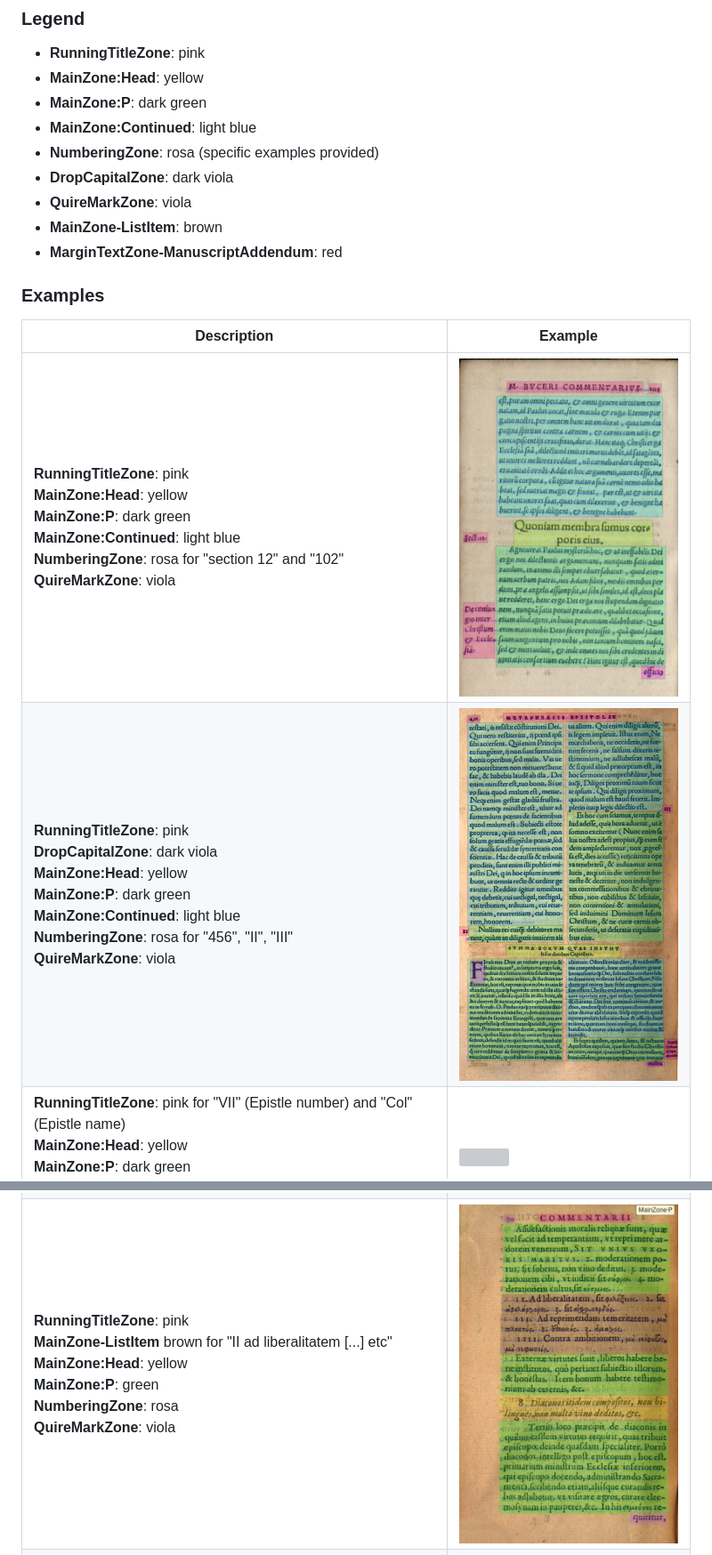
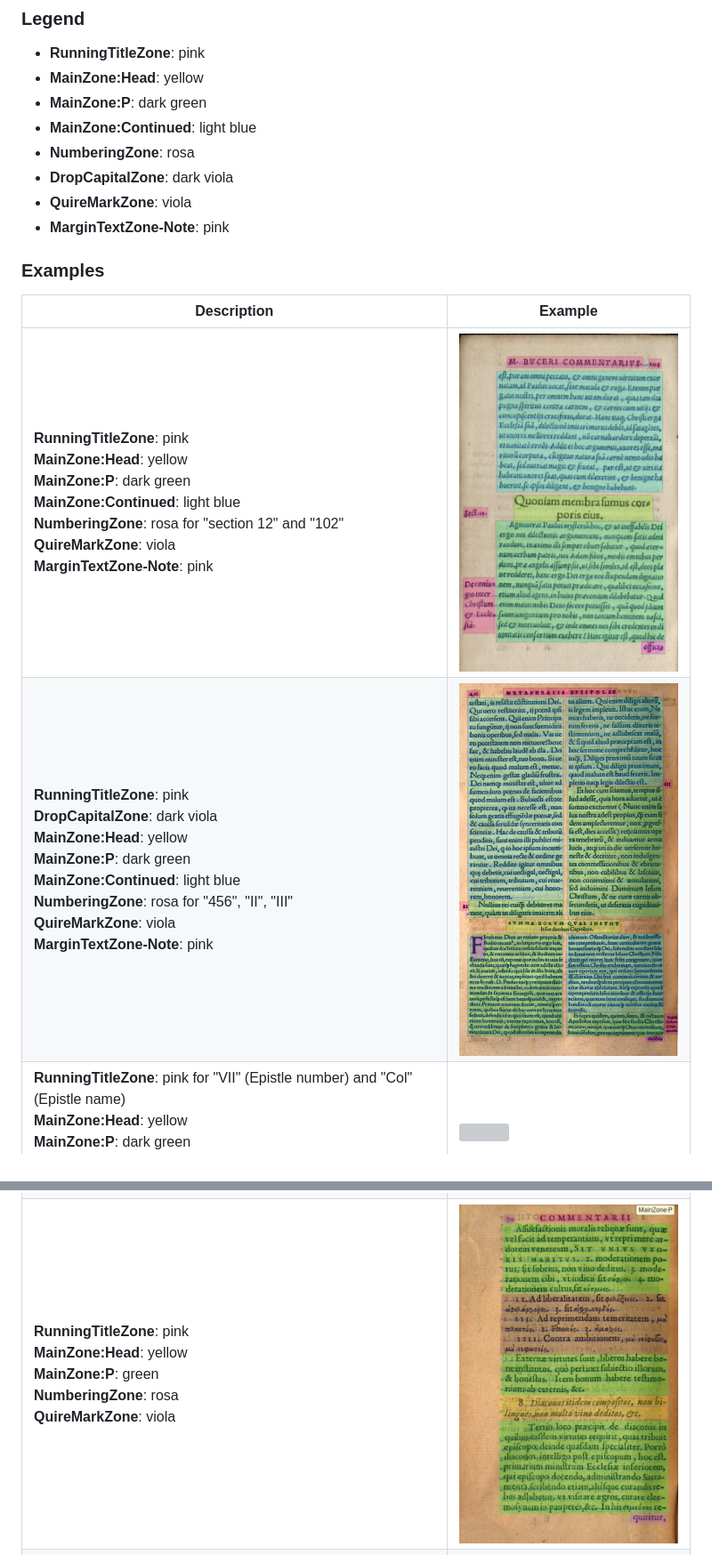
Before and after one commit to 16thExegesisDH/HTR_Paul_corpus, a Markdown page: README.md, 2 parts joined by grey strips. Shown at 89% size. Drawn GitHub-style; grey boxes are pictures that could not be loaded.

```diff
--- a/README.md
+++ b/README.md
@@ -19,21 +19,20 @@ The main documentation  is here: [Annotation Guide on GitHub](https://github.com
 - **MainZone:Head**: yellow
 - **MainZone:P**: dark green
 - **MainZone:Continued**: light blue
-- **NumberingZone**: rosa (specific examples provided)
+- **NumberingZone**: rosa
 - **DropCapitalZone**: dark viola
 - **QuireMarkZone**: viola
-- **MainZone-ListItem**: brown
-- **MarginTextZone-ManuscriptAddendum**: red
+- **MarginTextZone-Note**: pink
 
 ### Examples
 
 | Description | Example |
 | -------- | ------- |
-| **RunningTitleZone**: pink <br/> **MainZone:Head**: yellow <br/> **MainZone:P**: dark green <br/> **MainZone:Continued**: light blue <br/> **NumberingZone**: rosa for "section 12" and "102" <br/> **QuireMarkZone**: viola | <img src="/pictures/segmentationGL/Bucer_Eph_1.png" width="300"/> |
-| **RunningTitleZone**: pink <br/> **DropCapitalZone**: dark viola <br/> **MainZone:Head**: yellow <br/> **MainZone:P**: dark green <br/> **MainZone:Continued**: light blue <br/> **NumberingZone**: rosa for "456", "II", "III" <br/> **QuireMarkZone**: viola | <img src="/pictures/segmentationGL/Bucer_Rm_1.png" width="300"/> |
+| **RunningTitleZone**: pink <br/> **MainZone:Head**: yellow <br/> **MainZone:P**: dark green <br/> **MainZone:Continued**: light blue <br/> **NumberingZone**: rosa for "section 12" and "102" <br/> **QuireMarkZone**: viola <br/>**MarginTextZone-Note**: pink | <img src="/pictures/segmentationGL/Bucer_Eph_1.png" width="300"/> |
+| **RunningTitleZone**: pink <br/> **DropCapitalZone**: dark viola <br/> **MainZone:Head**: yellow <br/> **MainZone:P**: dark green <br/> **MainZone:Continued**: light blue <br/> **NumberingZone**: rosa for "456", "II", "III" <br/> **QuireMarkZone**: viola <br/> **MarginTextZone-Note**: pink | <img src="/pictures/segmentationGL/Bucer_Rm_1.png" width="300"/> |
 | **RunningTitleZone**: pink for "VII" (Epistle number) and "Col" (Epistle name) <br/> **MainZone:Head**: yellow <br/> **MainZone:P**: dark green <br/> **MainZone:Continued**: light blue <br/> **NumberingZone**: rosa for "7", "8", "184" | <img src="/pictures/segmentationGL/Lefevre_1.png" width="300"/> |
 | **RunningTitleZone**: pink for "COM" <br/> **DropCapitalZone**: dark viola <br/> **MainZone:Head**: yellow <br/> **MainZone:P**: dark green <br/> **MainZone:Continued**: light blue <br/> **NumberingZone**: rosa for "1", "C4", "D4", "5", "6" | <img src="/pictures/segmentationGL/Lefevre_2.png" width="300"/> |
-| **RunningTitleZone**: pink <br/> **MainZone-ListItem** brown for "II ad liberalitatem [...] etc"<br> **MainZone:Head**: yellow <br/> **MainZone:P**: green <br> **NumberingZone**: rosa <br> **QuireMarkZone**: viola | <img src="/pictures/segmentationGL/ListItem.png" width="300"/> |
+| **RunningTitleZone**: pink <br/> **MainZone:Head**: yellow <br/> **MainZone:P**: green <br> **NumberingZone**: rosa <br> **QuireMarkZone**: viola | <img src="/pictures/segmentationGL/ListItem.png" width="300"/> |
 | **TitlePageZone**: light light viola <br/> **MarginTextZone-ManuscriptAddendum**: red <br> _for the manuscript annotation around the text_ <br> | <img src="/pictures/segmentationGL/TitlePage.png" width="300"/> |
 
 
```
